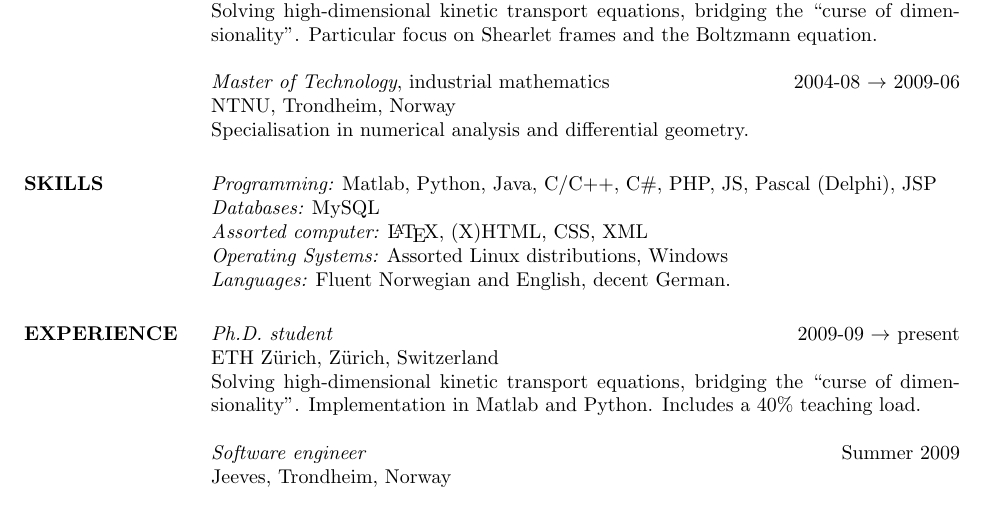
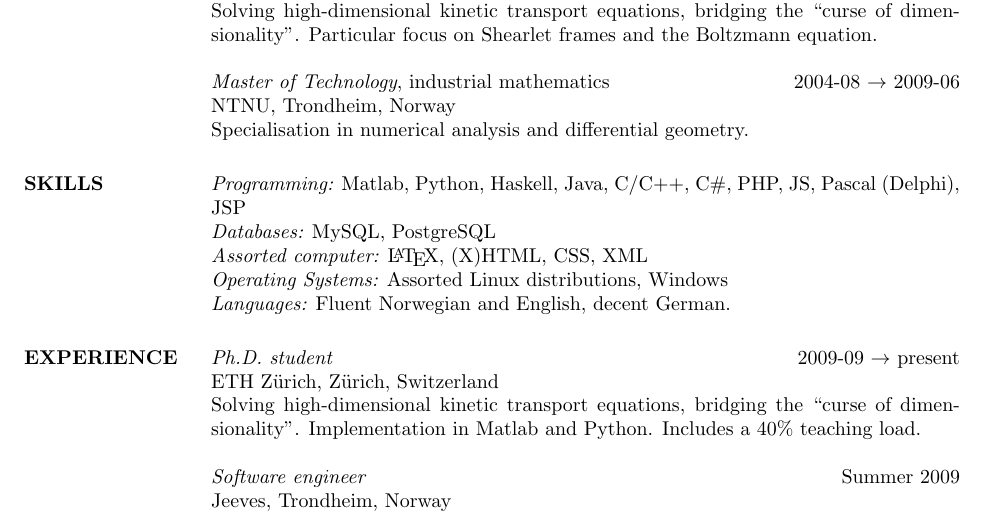
Before and after one commit to TheBB/Resume-archived, a LaTeX CV (resume.tex): part of page 1 of 2, cut so that both start at the same text. Compiled offline with pdfLaTeX.

Commit message:
Other changes.

```diff
--- a/resume.tex
+++ b/resume.tex
@@ -28,9 +28,9 @@
 
 
 \section{SKILLS}
-    {\em Programming:} Matlab, Python, Java, C/C++, C\#, PHP, JS,
+    {\em Programming:} Matlab, Python, Haskell, Java, C/C++, C\#, PHP, JS,
         Pascal (Delphi), JSP \\
-    {\em Databases:} MySQL \\
+    {\em Databases:} MySQL, PostgreSQL \\
     {\em Assorted computer:} \LaTeX, (X)HTML, CSS, XML \\
     {\em Operating Systems:} Assorted Linux distributions, Windows \\
     {\em Languages:} Fluent Norwegian and English, decent German.
```
Also changed, not shown: resume.pdf.
